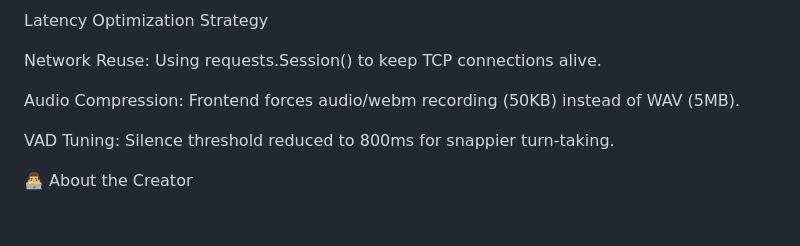
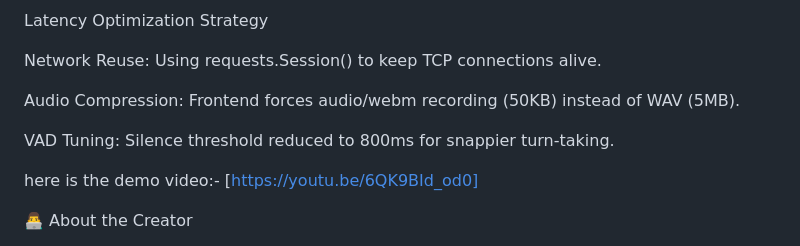
Before and after one commit to sujayypatel/Career-Consultancy-AI, a Markdown page: README.md, the part around the change printed below. Rendered like a GitHub page; blank space fills up the shorter version.

Commit message:
Update README with demo video and creator details
Added demo video link and updated creator information.

```diff
--- a/README.md
+++ b/README.md
@@ -113,6 +114,8 @@ Audio Compression: Frontend forces audio/webm recording (50KB) instead of WAV (5
 
 VAD Tuning: Silence threshold reduced to 800ms for snappier turn-taking.
 
+here is the demo video:- [https://youtu.be/6QK9BId_od0]
+
 👨‍💻 About the Creator
 
 Built by Sujay Patel, a 2nd-year Mechanical Engineering student at DDU and founder of Avantus. Passionate about using AI to solve real-world problems in education and accessibility.
```
Also changed, not shown: other parts of README.md (+1 -0 lines).
